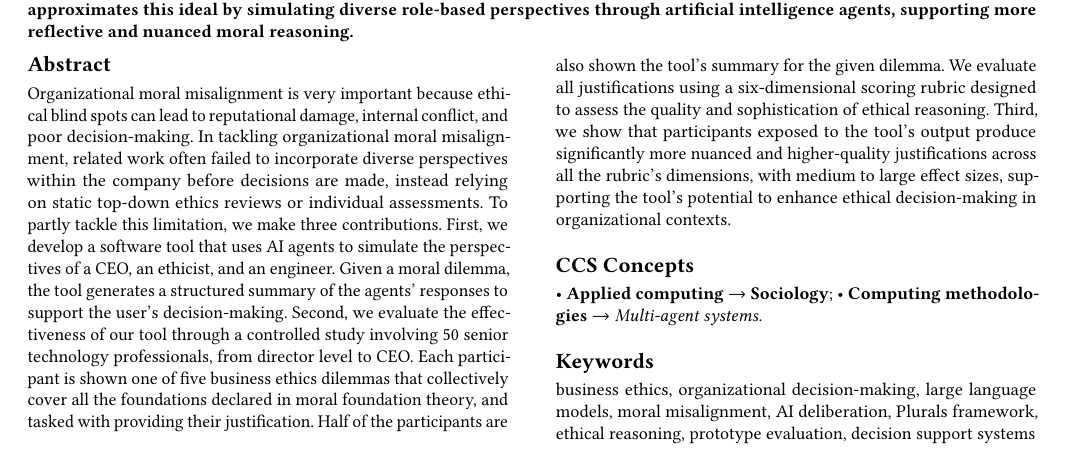
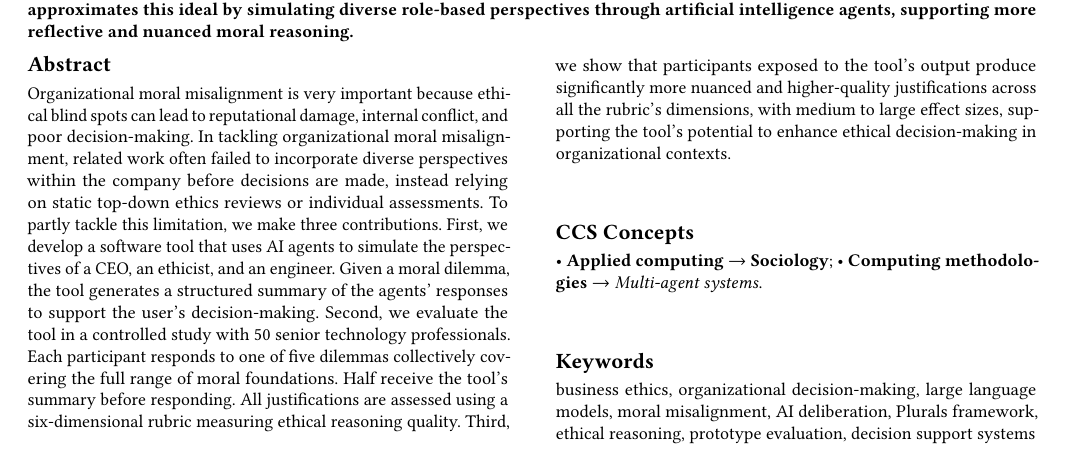
Before and after one commit to emanuelemessina/broken-morals, a LaTeX paper (paper/broken-morals.tex): part of page 1 of 15, cut so that both start at the same text. Compiled offline with pdfLaTeX.

Commit message:
shorten abstract

```diff
--- a/paper/broken-morals.tex
+++ b/paper/broken-morals.tex
@@ -134,7 +134,7 @@ Bib\TeX}}}
   In tackling organizational moral misalignment, related work often failed to incorporate diverse perspectives within the company before decisions are made, instead relying on static top-down ethics reviews or individual assessments.
   To partly tackle this limitation, we make three contributions.
   First, we develop a software tool that uses AI agents to simulate the perspectives of a CEO, an ethicist, and an engineer. Given a moral dilemma, the tool generates a structured summary of the agents' responses to support the user's decision-making.
-  Second, we evaluate the effectiveness of our tool through a controlled study involving 50 senior technology professionals, from director level to CEO. Each participant is shown one of five business ethics dilemmas that collectively cover all the foundations declared in moral foundation theory, and tasked with providing their justification. Half of the participants are also shown the tool's summary for the given dilemma. We evaluate all justifications using a six-dimensional scoring rubric designed to assess the quality and sophistication of ethical reasoning.
+  Second, we evaluate the tool in a controlled study with 50 senior technology professionals. Each participant responds to one of five dilemmas collectively covering the full range of moral foundations. Half receive the tool's summary before responding. All justifications are assessed using a six-dimensional rubric measuring ethical reasoning quality.
   Third, we show that participants exposed to the tool's output produce significantly more nuanced and higher-quality justifications across all the rubric's dimensions, with medium to large effect sizes, supporting the tool's potential to enhance ethical decision-making in organizational contexts.
 \end{abstract}
 
```
